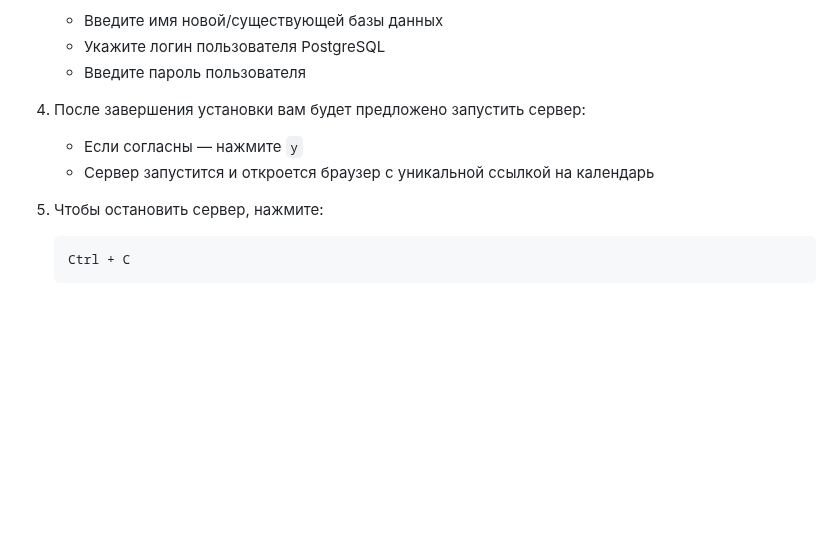
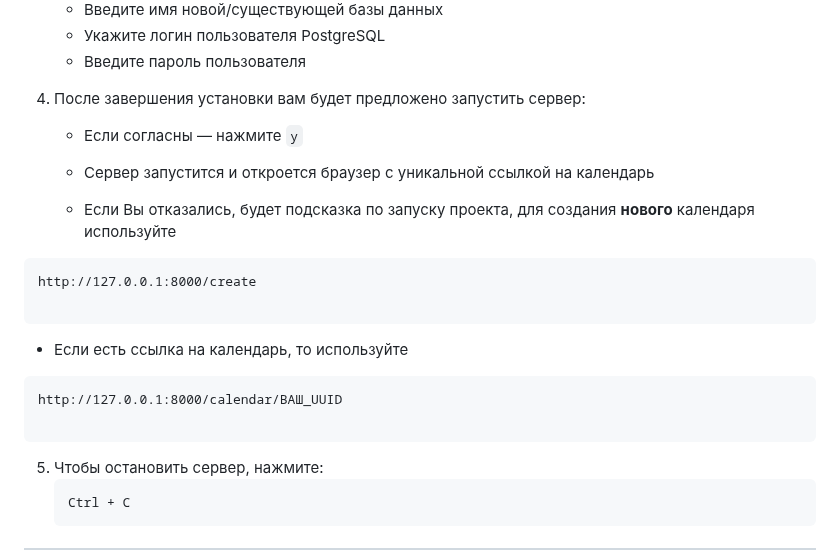
Before and after one commit to vitek-5/calendar_project, a Markdown page: README.md, the part around the change. Drawn GitHub-style; blank space fills up the shorter version.

Commit message:
Доработка инструкции

````diff
--- a/README.md
+++ b/README.md
@@ -36,6 +36,19 @@ git clone https://github.com/vitek-5/calendar_project.git
    - Если согласны — нажмите `y`
    - Сервер запустится и откроется браузер с уникальной ссылкой на календарь
 
+   - Если Вы отказались, будет подсказка по запуску проекта, для создания **нового** календаря используйте
+
+```
+http://127.0.0.1:8000/create
+
+```
+
+   - Если есть ссылка на календарь, то используйте
+
+```
+http://127.0.0.1:8000/calendar/ВАШ_UUID
+
+```
 5. Чтобы остановить сервер, нажмите:
    ```
    Ctrl + C
````
